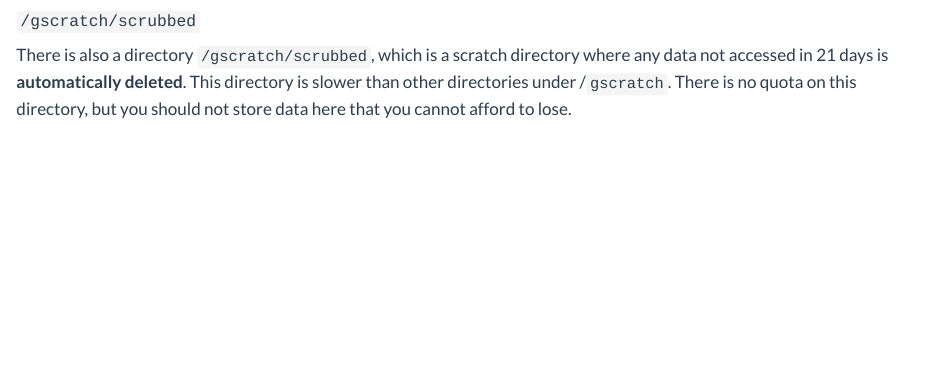
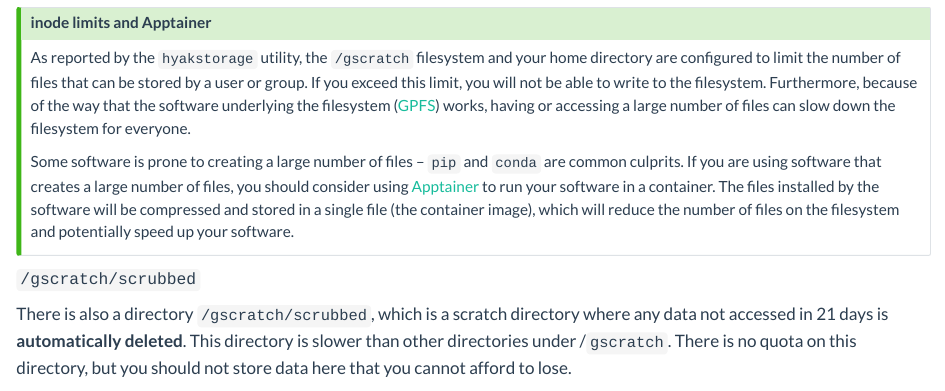
Before and after one commit to uw-psych/compute_docs, a Quarto document (docs/storage/klone-storage.qmd): the page in a window 1100 px wide, from 1990 px down before the commit and from 1740 px down after it. Rendered offline with R 4.5, knitr and Pandoc in place of Quarto, with nearby package versions.

Commit message:
Added tip about managing inode limits

```diff
--- a/docs/storage/klone-storage.qmd
+++ b/docs/storage/klone-storage.qmd
@@ -82,3 +85,14 @@ Every lab or group has its own quota for `/gscratch` storage. By default, the qu
+As reported by the `hyakstorage` utility, the `/gscratch` filesystem and your home directory are configured to limit the number of files that can be stored by a user or group. If you exceed this limit, you will not be able to write to the filesystem. Furthermore, because of the way that the software underlying the filesystem ([GPFS](https://en.wikipedia.org/wiki/GPFS)) works, having or accessing a large number of files can slow down the filesystem for everyone.
+
+Some software is prone to creating a large number of files -- `pip` and `conda` are common culprits. If you are using software that creates a large number of files, you should consider using [Apptainer](/docs/compute/apptainer.qmd) to run your software in a container. The files installed by the software will be compressed and stored in a single file (the container image), which will reduce the number of files on the filesystem and potentially speed up your software.
+
+:::
+
+#### `/gscratch/scrubbed`
+
+There is also a directory `/gscratch/scrubbed`, which is a scratch directory where any data not accessed in 21 days is **automatically deleted**. This directory is slower than other directories under /`gscratch`. There is no quota on this directory, but you should not store data here that you cannot afford to lose.
+
+
 ::: {.callout-tip title="Finding large or old files"}
 You can browse through the largest files and directories in any directory using the <tt>[gdu](/docs/software/utilities/gdu.qmd)</tt> command, which you can load using `module load escience/gdu` when logged in to a {{< term "compute node" >}}.
 
@@ -91,10 +105,6 @@ find . -atime +14 -size +1M -printf '%AFT%AH:%AM\t%s\t%p\n' | \
 1. We use [`awk`](https://www.gnu.org/software/gawk/manual/gawk.html) to process the file size in bytes that `find` reports and convert it to MiB.
 :::
 
-#### `/gscratch/scrubbed`
-
-There is also a directory `/gscratch/scrubbed`, which is a scratch directory where any data not accessed in 21 days is **automatically deleted**. This directory is slower than other directories under /`gscratch`. There is no quota on this directory, but you should not store data here that you cannot afford to lose.
-
 ## References
 
 - <https://hyak.uw.edu/blog/klone-storage-update>
```
Also changed, not shown: docs/storage/klone-storage.qmd (3 more changed lines).
